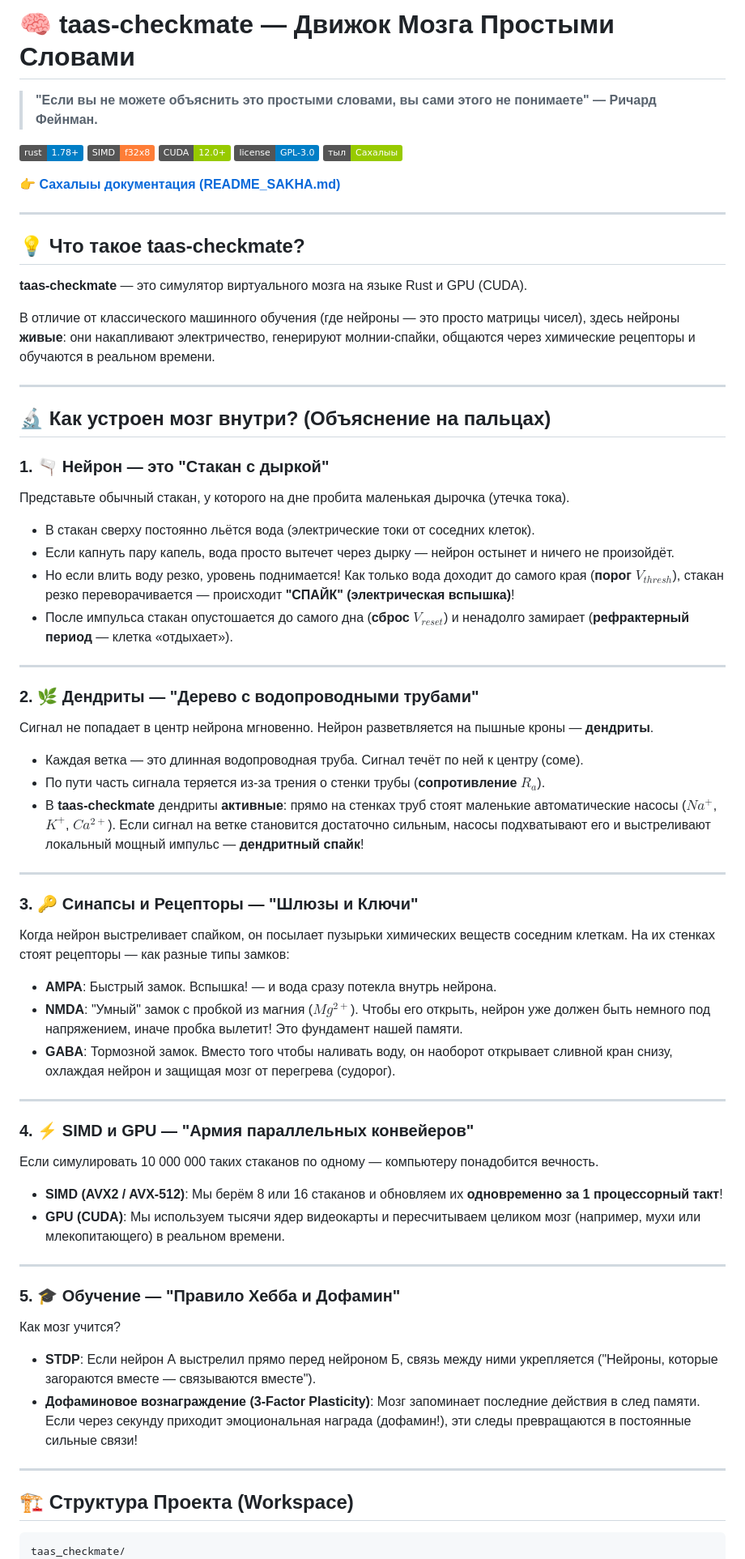
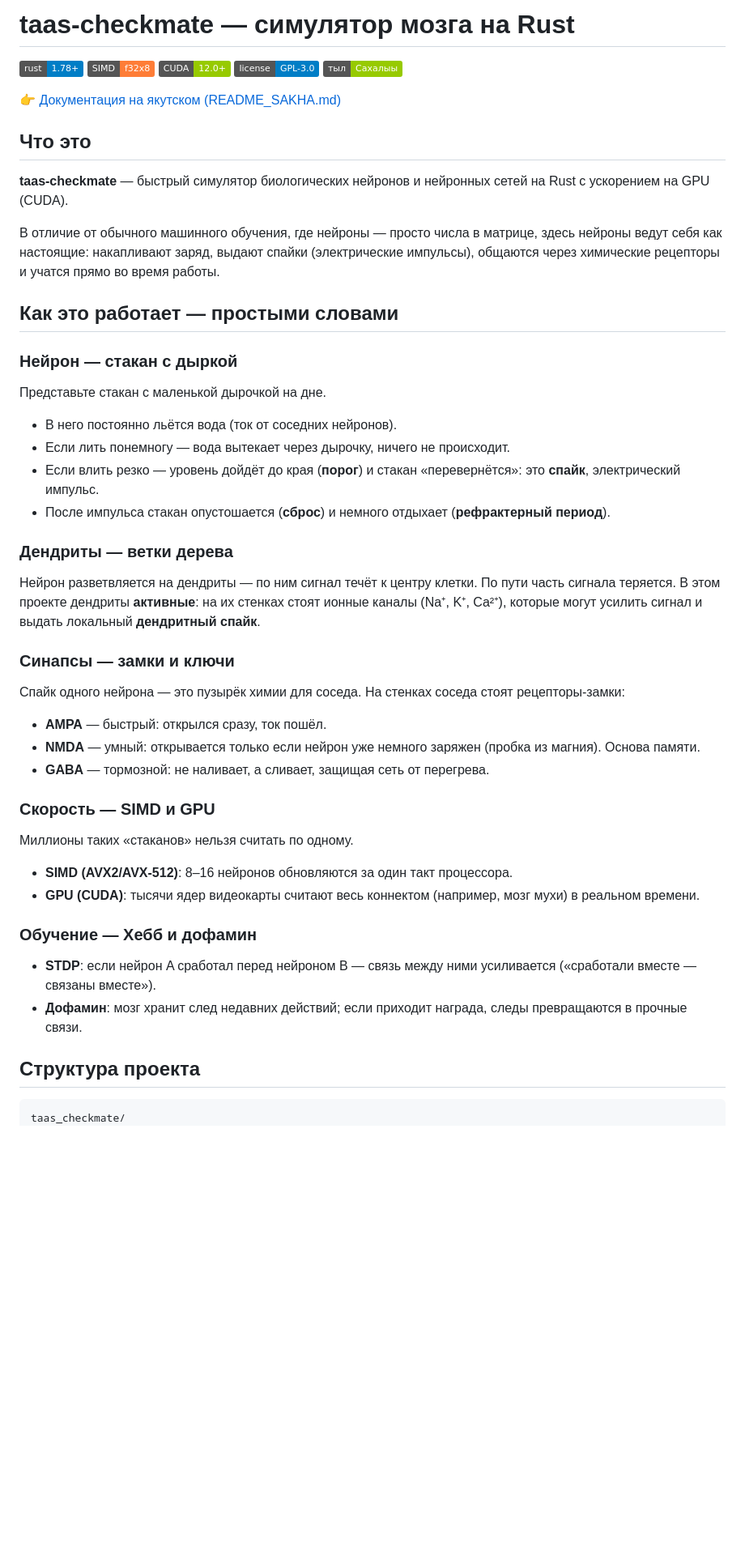
Before and after one commit to Taaslaby/taas_checkmate, a Markdown page: README.md, the part around one of its changes. Shown at 81% size. GitHub-like rendering; badges without logos; blank space fills up the shorter version.

Commit message:
Rewrite README: simpler language, add NETMORPH and data sections

````diff
--- a/README.md
+++ b/README.md
@@ -1,6 +1,4 @@
-# 🧠 taas-checkmate — Движок Мозга Простыми Словами
-
-> **"Если вы не можете объяснить это простыми словами, вы сами этого не понимаете" — Ричард Фейнман.**
+# taas-checkmate — симулятор мозга на Rust
 
 [![Rust](https://img.shields.io/badge/rust-1.78%2B-blue)]()
 [![SIMD](https://img.shields.io/badge/SIMD-f32x8-orange)]()
@@ -8,60 +6,42 @@
 [![License](https://img.shields.io/badge/license-GPL--3.0-blue)]()
 [![Сахалыы](https://img.shields.io/badge/тыл-Сахалыы-green)](resources/docs/README_SAKHA.md)
 
-👉 **[Сахалыы документация (README_SAKHA.md)](resources/docs/README_SAKHA.md)**
+👉 [Документация на якутском (README_SAKHA.md)](resources/docs/README_SAKHA.md)
 
----
+## Что это
 
-## 💡 Что такое taas-checkmate?
+**taas-checkmate** — быстрый симулятор биологических нейронов и нейронных сетей на Rust с ускорением на GPU (CUDA).
 
-**taas-checkmate** — это симулятор виртуального мозга на языке Rust и GPU (CUDA).
+В отличие от обычного машинного обучения, где нейроны — просто числа в матрице, здесь нейроны ведут себя как настоящие: накапливают заряд, выдают спайки (электрические импульсы), общаются через химические рецепторы и учатся прямо во время работы.
 
-В отличие от классического машинного обучения (где нейроны — это просто матрицы чисел), здесь нейроны **живые**: они накапливают электричество, генерируют молнии-спайки, общаются через химические рецепторы и обучаются в реальном времени.
+## Как это работает — простыми словами
 
----
+### Нейрон — стакан с дыркой
+Представьте стакан с маленькой дырочкой на дне.
+- В него постоянно льётся вода (ток от соседних нейронов).
+- Если лить понемногу — вода вытекает через дырочку, ничего не происходит.
+- Если влить резко — уровень дойдёт до края (**порог**) и стакан «перевернётся»: это **спайк**, электрический импульс.
+- После импульса стакан опустошается (**сброс**) и немного отдыхает (**рефрактерный период**).
 
-## 🔬 Как устроен мозг внутри? (Объяснение на пальцах)
+### Дендриты — ветки дерева
+Нейрон разветвляется на дендриты — по ним сигнал течёт к центру клетки. По пути часть сигнала теряется. В этом проекте дендриты **активные**: на их стенках стоят ионные каналы (Na⁺, K⁺, Ca²⁺), которые могут усилить сигнал и выдать локальный **дендритный спайк**.
 
-### 1. 🫗 Нейрон — это "Стакан с дыркой"
-Представьте обычный стакан, у которого на дне пробита маленькая дырочка (утечка тока).
-- В стакан сверху постоянно льётся вода (электрические токи от соседних клеток).
-- Если капнуть пару капель, вода просто вытечет через дырку — нейрон остынет и ничего не произойдёт.
-- Но если влить воду резко, уровень поднимается! Как только вода доходит до самого края (**порог $V_{thresh}$**), стакан резко переворачивается — происходит **"СПАЙК" (электрическая вспышка)**!
-- После импульса стакан опустошается до самого дна (**сброс $V_{reset}$**) и ненадолго замирает (**рефрактерный период** — клетка «отдыхает»).
+### Синапсы — замки и ключи
+Спайк одного нейрона — это пузырёк химии для соседа. На стенках соседа стоят рецепторы-замки:
+- **AMPA** — быстрый: открылся сразу, ток пошёл.
+- **NMDA** — умный: открывается только если нейрон уже немного заряжен (пробка из магния). Основа памяти.
+- **GABA** — тормозной: не наливает, а сливает, защищая сеть от перегрева.
 
----
+### Скорость — SIMD и GPU
+Миллионы таких «стаканов» нельзя считать по одному.
+- **SIMD (AVX2/AVX-512)**: 8–16 нейронов обновляются за один такт процессора.
+- **GPU (CUDA)**: тысячи ядер видеокарты считают весь коннектом (например, мозг мухи) в реальном времени.
 
-### 2. 🌿 Дендриты — "Дерево с водопроводными трубами"
-Сигнал не попадает в центр нейрона мгновенно. Нейрон разветвляется на пышные кроны — **дендриты**.
-- Каждая ветка — это длинная водопроводная труба. Сигнал течёт по ней к центру (соме).
-- По пути часть сигнала теряется из-за трения о стенки трубы (**сопротивление $R_a$**).
-- В **taas-checkmate** дендриты **активные**: прямо на стенках труб стоят маленькие автоматические насосы ($Na^+$, $K^+$, $Ca^{2+}$). Если сигнал на ветке становится достаточно сильным, насосы подхватывают его и выстреливают локальный мощный импульс — **дендритный спайк**!
+### Обучение — Хебб и дофамин
+- **STDP**: если нейрон A сработал перед нейроном B — связь между ними усиливается («сработали вместе — связаны вместе»).
+- **Дофамин**: мозг хранит след недавних действий; если приходит награда, следы превращаются в прочные связи.
 
----
-
-### 3. 🔑 Синапсы и Рецепторы — "Шлюзы и Ключи"
-Когда нейрон выстреливает спайком, он посылает пузырьки химических веществ соседним клеткам. На их стенках стоят рецепторы — как разные типы замков:
-- **AMPA**: Быстрый замок. Вспышка! — и вода сразу потекла внутрь нейрона.
-- **NMDA**: "Умный" замок с пробкой из магния ($Mg^{2+}$). Чтобы его открыть, нейрон уже должен быть немного под напряжением, иначе пробка вылетит! Это фундамент нашей памяти.
-- **GABA**: Тормозной замок. Вместо того чтобы наливать воду, он наоборот открывает сливной кран снизу, охлаждая нейрон и защищая мозг от перегрева (судорог).
-
----
-
-### 4. ⚡ SIMD и GPU — "Армия параллельных конвейеров"
-Если симулировать 10 000 000 таких стаканов по одному — компьютеру понадобится вечность.
-- **SIMD (AVX2 / AVX-512)**: Мы берём 8 или 16 стаканов и обновляем их **одновременно за 1 процессорный такт**!
-- **GPU (CUDA)**: Мы используем тысячи ядер видеокарты и пересчитываем целиком мозг (например, мухи или млекопитающего) в реальном времени.
-
----
-
-### 5. 🎓 Обучение — "Правило Хебба и Дофамин"
-Как мозг учится?
-- **STDP**: Если нейрон А выстрелил прямо перед нейроном Б, связь между ними укрепляется ("Нейроны, которые загораются вместе — связываются вместе").
-- **Дофаминовое вознаграждение (3-Factor Plasticity)**: Мозг запоминает последние действия в след памяти. Если через секунду приходит эмоциональная награда (дофамин!), эти следы превращаются в постоянные сильные связи!
-
----
-
-## 🏗 Структура Проекта (Workspace)
+## Структура проекта
 
 ```
 taas_checkmate/
````
Also changed, not shown: other parts of README.md (+59 -72 lines).
